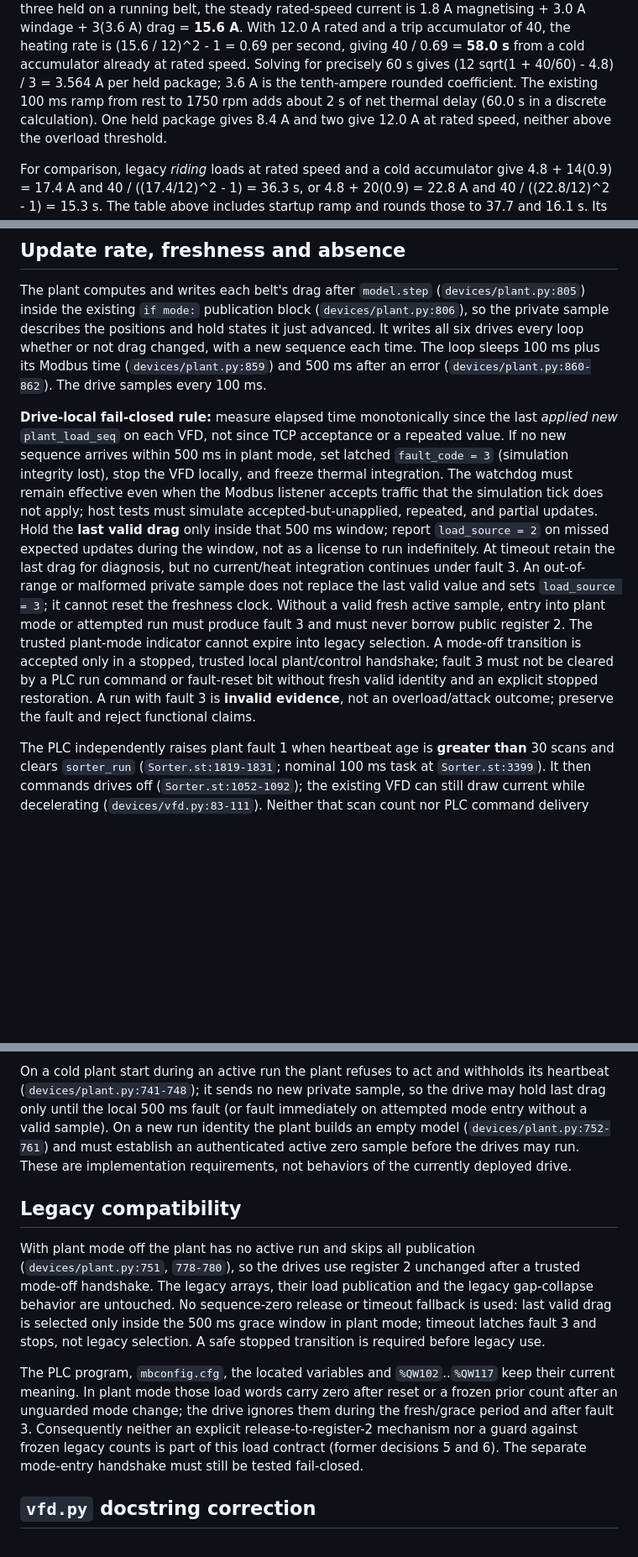
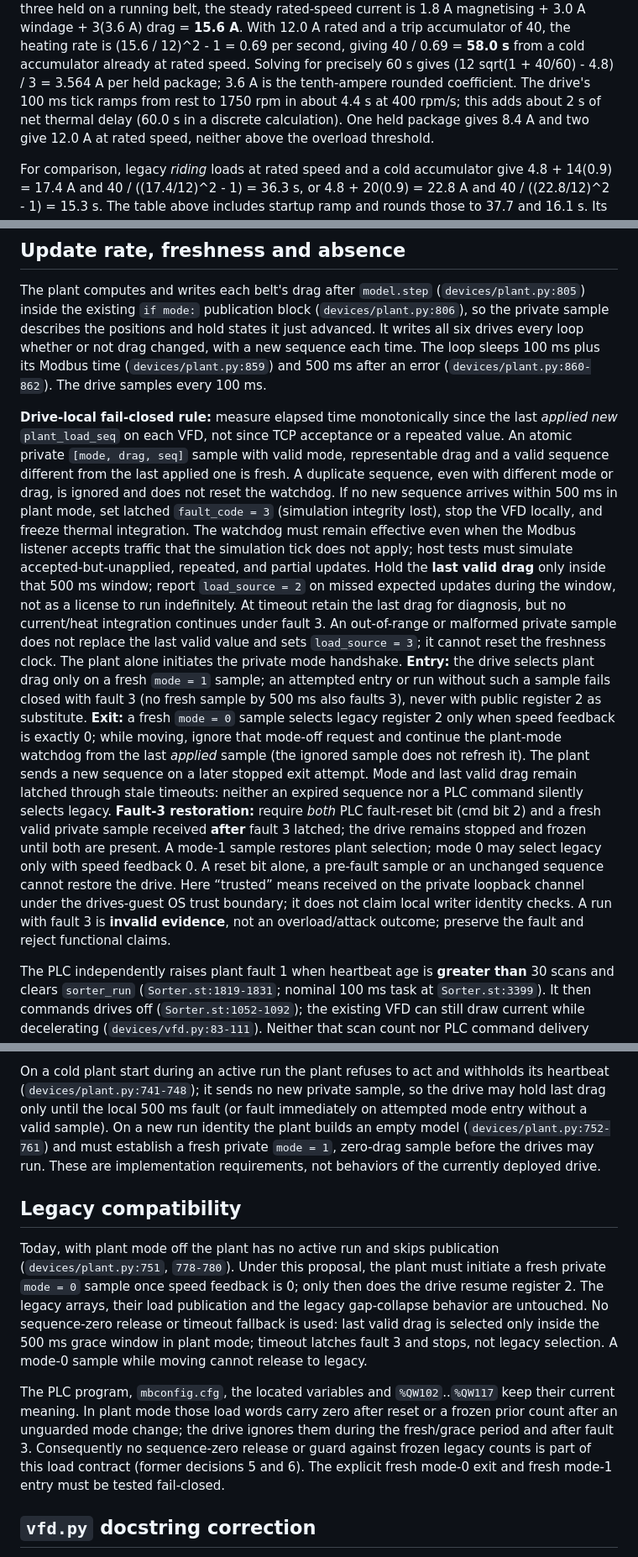
Before and after one commit to berryk6490/ics-sorter-range, a Markdown page: LOAD_CONTRACT.md, 3 parts joined by grey strips. Shown at 84% size. Rendered like a GitHub page; blank space fills up the shorter version.

```diff
--- a/LOAD_CONTRACT.md
+++ b/LOAD_CONTRACT.md
@@ -102,8 +102,9 @@ the heating rate is (15.6 / 12)^2 - 1 = 0.69 per second, giving
 40 / 0.69 = **58.0 s** from a cold accumulator already at rated speed.
 Solving for precisely 60 s gives (12 sqrt(1 + 40/60) - 4.8) / 3 =
 3.564 A per held package; 3.6 A is the tenth-ampere rounded coefficient.
-The existing 100 ms ramp from rest to 1750 rpm adds about 2 s of net thermal
-delay (60.0 s in a discrete calculation). One held package gives 8.4 A and
+The drive's 100 ms tick ramps from rest to 1750 rpm in about 4.4 s at
+400 rpm/s; this adds about 2 s of net thermal delay (60.0 s in a discrete
+calculation). One held package gives 8.4 A and
 two give 12.0 A at rated speed, neither above the overload threshold.
 
 For comparison, legacy *riding* loads at rated speed and a cold accumulator
@@ -200,8 +212,11 @@ The drive samples every 100 ms.
 
 **Drive-local fail-closed rule:** measure elapsed time monotonically since the
 last *applied new* `plant_load_seq` on each VFD, not since TCP acceptance or a
-repeated value. If no new sequence arrives within 500 ms in plant mode, set
-latched `fault_code = 3` (simulation integrity lost), stop the VFD locally,
+repeated value. An atomic private `[mode, drag, seq]` sample with valid mode,
+representable drag and a valid sequence different from the last applied one
+is fresh. A duplicate sequence, even with different mode or drag, is ignored
+and does not reset the watchdog. If no new sequence arrives within 500 ms in
+plant mode, set latched `fault_code = 3` (simulation integrity lost), stop the VFD locally,
 and freeze thermal integration. The watchdog must remain effective even when
 the Modbus listener accepts traffic that the simulation tick does not apply;
 host tests must simulate accepted-but-unapplied, repeated, and partial updates.
@@ -210,14 +225,26 @@ Hold the **last valid drag** only inside that 500 ms window; report
 license to run indefinitely. At timeout retain the last drag for diagnosis,
 but no current/heat integration continues under fault 3. An out-of-range or
 malformed private sample does not replace the last valid value and sets
-`load_source = 3`; it cannot reset the freshness clock. Without a valid fresh
-active sample, entry into plant mode or attempted run must produce fault 3 and
-must never borrow public register 2. The trusted plant-mode indicator cannot
-expire into legacy selection. A mode-off transition is accepted only in a
-stopped, trusted local plant/control handshake; fault 3 must not be cleared by
-a PLC run command or fault-reset bit without fresh valid identity and an
-explicit stopped restoration. A run with fault 3 is **invalid evidence**, not
-an overload/attack outcome; preserve the fault and reject functional claims.
+`load_source = 3`; it cannot reset the freshness clock. The plant alone
+initiates the private mode handshake. **Entry:** the drive selects plant drag
+only on a fresh `mode = 1` sample; an attempted entry or run without such a
+sample fails closed with fault 3 (no fresh sample by 500 ms also faults 3),
+never with public register 2 as substitute. **Exit:** a fresh `mode = 0`
+sample selects legacy register 2 only when speed feedback is exactly 0;
+while moving, ignore that mode-off request and continue the plant-mode
+watchdog from the last *applied* sample (the ignored sample does not refresh
+it). The plant sends a new sequence on a later stopped exit attempt. Mode
+and last valid drag remain latched through stale timeouts: neither an expired
+sequence nor a PLC command silently selects legacy. **Fault-3 restoration:**
+require *both* PLC fault-reset bit (cmd bit 2) and a fresh valid private sample
+received **after** fault 3 latched; the drive remains stopped and frozen until
+both are present. A mode-1 sample restores plant selection; mode 0 may select
+legacy only with speed feedback 0. A reset bit alone, a pre-fault sample or
+an unchanged sequence cannot restore the drive. Here “trusted” means received
+on the private loopback channel under the drives-guest OS trust boundary; it
+does not claim local writer identity checks. A run with fault 3 is **invalid
+evidence**, not an overload/attack outcome; preserve the fault and reject
+functional claims.
 
 The PLC independently raises plant fault 1 when heartbeat age is **greater
 than** 30 scans and clears `sorter_run` (`Sorter.st:1819-1831`; nominal 100 ms
@@ -240,27 +267,28 @@ withholds its heartbeat (`devices/plant.py:741-748`); it sends no new private
 sample, so the drive may hold last drag only until the local 500 ms fault (or
 fault immediately on attempted mode entry without a valid sample). On a new
 run identity the plant builds an empty model
-(`devices/plant.py:752-761`) and must establish an authenticated active zero
-sample before the drives may run. These are implementation requirements, not
-behaviors of the currently deployed drive.
+(`devices/plant.py:752-761`) and must establish a fresh private `mode = 1`,
+zero-drag sample before the drives may run. These are implementation
+requirements, not behaviors of the currently deployed drive.
 
 ## Legacy compatibility
 
-With plant mode off the plant has no active run and skips all publication
-(`devices/plant.py:751`, `778-780`), so the drives use register 2 unchanged
-after a trusted mode-off handshake. The legacy arrays, their load publication
+Today, with plant mode off the plant has no active run and skips publication
+(`devices/plant.py:751`, `778-780`). Under this proposal, the plant must
+initiate a fresh private `mode = 0` sample once speed feedback is 0; only then
+does the drive resume register 2. The legacy arrays, their load publication
 and the legacy gap-collapse behavior are untouched. No sequence-zero release
 or timeout fallback is used: last valid drag is selected only inside the
 500 ms grace window in plant mode; timeout latches fault 3 and stops, not
-legacy selection. A safe stopped transition is required before legacy use.
+legacy selection. A mode-0 sample while moving cannot release to legacy.
 
 The PLC program, `mbconfig.cfg`, the located variables and `%QW102`..`%QW117`
 keep their current meaning. In plant mode those load words carry zero after
 reset or a frozen prior count after an unguarded mode change; the drive ignores
 them during the fresh/grace period and after fault 3.
-Consequently neither an explicit release-to-register-2 mechanism nor a guard
-against frozen legacy counts is part of this load contract (former decisions
-5 and 6). The separate mode-entry handshake must still be tested fail-closed.
+Consequently no sequence-zero release or guard against frozen legacy counts is
+part of this load contract (former decisions 5 and 6). The explicit fresh
+mode-0 exit and fresh mode-1 entry must be tested fail-closed.
 
 ## `vfd.py` docstring correction
 
```
Also changed, not shown: other parts of LOAD_CONTRACT.md (+75 -58 lines).
